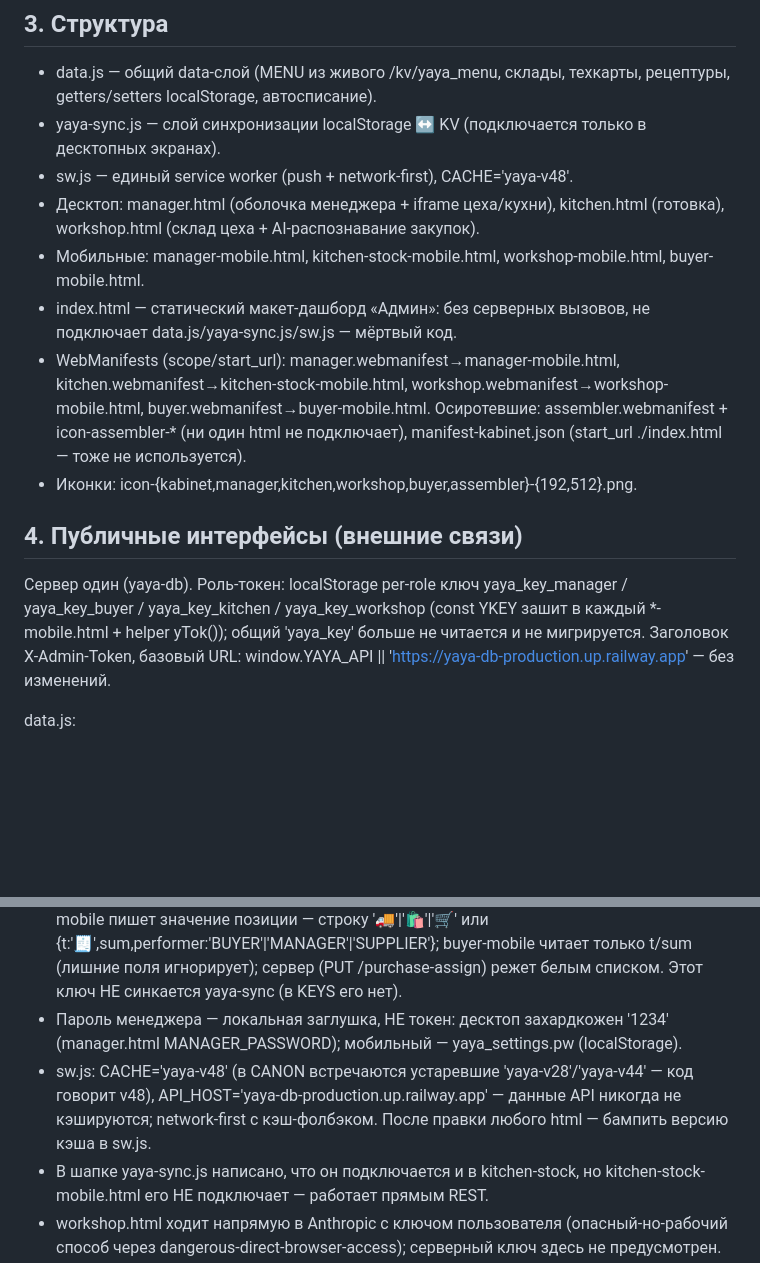
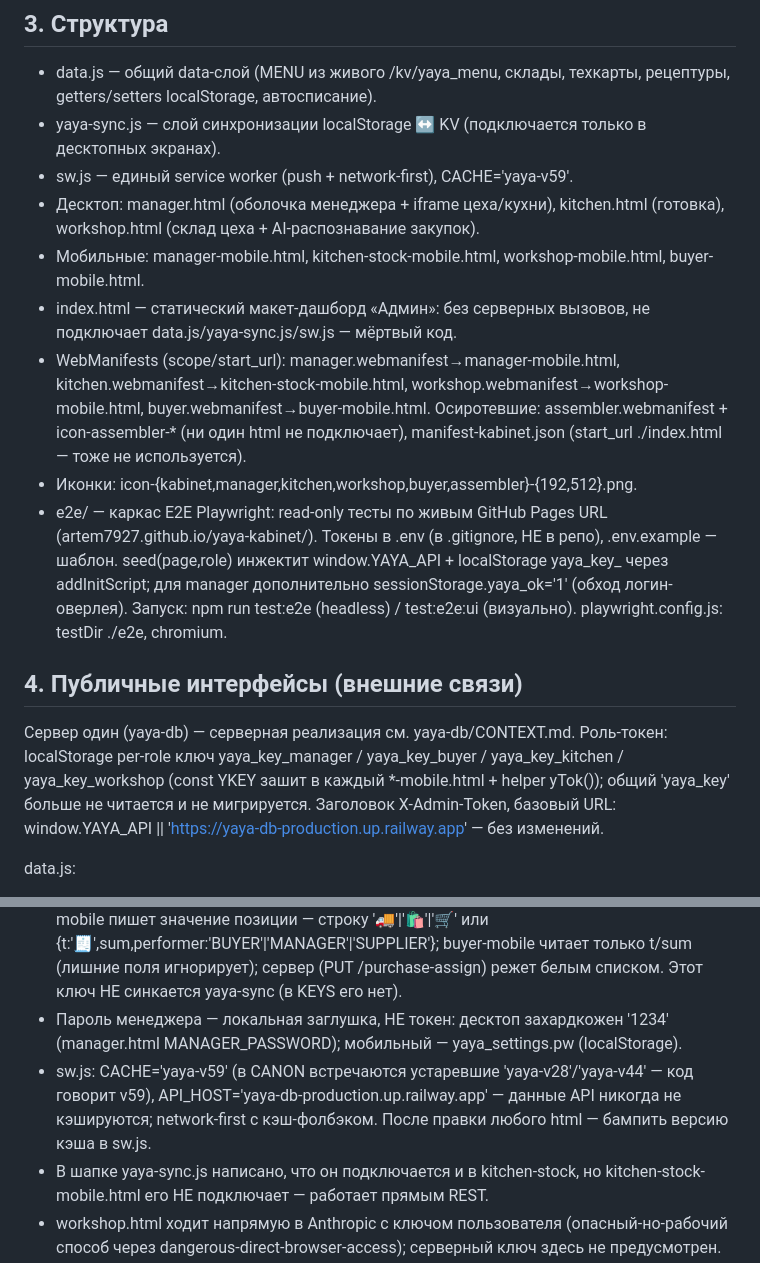
Before and after one commit to Artem7927/yaya-kabinet, a Markdown page: CONTEXT.md, 2 parts joined by grey strips. Drawn GitHub-style; blank space fills up the shorter version.

Commit message:
docs(CONTEXT): sw v59, cookPreview+cook() серверные остатки, ссылка на yaya-db/CONTEXT.md

```diff
--- a/CONTEXT.md
+++ b/CONTEXT.md
@@ -11,15 +11,16 @@ Vanilla HTML/CSS/JS, без сборки и зависимостей (кроме
 ## 3. Структура
 - data.js — общий data-слой (MENU из живого /kv/yaya_menu, склады, техкарты, рецептуры, getters/setters localStorage, автосписание).
 - yaya-sync.js — слой синхронизации localStorage ↔ KV (подключается только в десктопных экранах).
-- sw.js — единый service worker (push + network-first), CACHE='yaya-v48'.
+- sw.js — единый service worker (push + network-first), CACHE='yaya-v59'.
 - Десктоп: manager.html (оболочка менеджера + iframe цеха/кухни), kitchen.html (готовка), workshop.html (склад цеха + AI-распознавание закупок).
 - Мобильные: manager-mobile.html, kitchen-stock-mobile.html, workshop-mobile.html, buyer-mobile.html.
 - index.html — статический макет-дашборд «Админ»: без серверных вызовов, не подключает data.js/yaya-sync.js/sw.js — мёртвый код.
 - WebManifests (scope/start_url): manager.webmanifest→manager-mobile.html, kitchen.webmanifest→kitchen-stock-mobile.html, workshop.webmanifest→workshop-mobile.html, buyer.webmanifest→buyer-mobile.html. Осиротевшие: assembler.webmanifest + icon-assembler-* (ни один html не подключает), manifest-kabinet.json (start_url ./index.html — тоже не используется).
 - Иконки: icon-{kabinet,manager,kitchen,workshop,buyer,assembler}-{192,512}.png.
+- e2e/ — каркас E2E Playwright: read-only тесты по живым GitHub Pages URL (artem7927.github.io/yaya-kabinet/). Токены в .env (в .gitignore, НЕ в репо), .env.example — шаблон. seed(page,role) инжектит window.YAYA_API + localStorage yaya_key_ через addInitScript; для manager дополнительно sessionStorage.yaya_ok='1' (обход логин-оверлея). Запуск: npm run test:e2e (headless) / test:e2e:ui (визуально). playwright.config.js: testDir ./e2e, chromium.
 
 ## 4. Публичные интерфейсы (внешние связи)
-Сервер один (yaya-db). Роль-токен: localStorage per-role ключ yaya_key_manager / yaya_key_buyer / yaya_key_kitchen / yaya_key_workshop (const YKEY зашит в каждый *-mobile.html + helper yTok()); общий 'yaya_key' больше не читается и не мигрируется. Заголовок X-Admin-Token, базовый URL: window.YAYA_API || 'https://yaya-db-production.up.railway.app' — без изменений.
+Сервер один (yaya-db) — серверная реализация см. yaya-db/CONTEXT.md. Роль-токен: localStorage per-role ключ yaya_key_manager / yaya_key_buyer / yaya_key_kitchen / yaya_key_workshop (const YKEY зашит в каждый *-mobile.html + helper yTok()); общий 'yaya_key' больше не читается и не мигрируется. Заголовок X-Admin-Token, базовый URL: window.YAYA_API || 'https://yaya-db-production.up.railway.app' — без изменений.
 
 data.js:
 - loadLiveMenu() — GET /kv/yaya_menu (публичный) → MENU (категории витрины → вкладки, карта MENU_CAT_MAP/MENU_CAT_EMOJI); MENU_FALLBACK — офлайн-дефолт; кэш ключа yaya_menu_v3; событие 'yaya-menu-ready'.
@@ -53,7 +54,7 @@ yaya-sync.js (только десктоп):
 - Два параллельных канала закупок: десктоп — yaya_purchases через KV (yaya-sync), мобильные — таблицы purchases/поставки сервера (/purchases, /deliveries/:id/...). Не смешивать при правках.
 - Кросс-экранный контракт KV yaya_purchase_assign_v1 (назначения закупок): manager-mobile пишет значение позиции — строку '🚚'|'🛍'|'🛒' или {t:'🧾',sum,performer:'BUYER'|'MANAGER'|'SUPPLIER'}; buyer-mobile читает только t/sum (лишние поля игнорирует); сервер (PUT /purchase-assign) режет белым списком. Этот ключ НЕ синкается yaya-sync (в KEYS его нет).
 - Пароль менеджера — локальная заглушка, НЕ токен: десктоп захардкожен '1234' (manager.html MANAGER_PASSWORD); мобильный — yaya_settings.pw (localStorage).
-- sw.js: CACHE='yaya-v48' (в CANON встречаются устаревшие 'yaya-v28'/'yaya-v44' — код говорит v48), API_HOST='yaya-db-production.up.railway.app' — данные API никогда не кэшируются; network-first с кэш-фолбэком. После правки любого html — бампить версию кэша в sw.js.
+- sw.js: CACHE='yaya-v59' (в CANON встречаются устаревшие 'yaya-v28'/'yaya-v44' — код говорит v59), API_HOST='yaya-db-production.up.railway.app' — данные API никогда не кэшируются; network-first с кэш-фолбэком. После правки любого html — бампить версию кэша в sw.js.
 - В шапке yaya-sync.js написано, что он подключается и в kitchen-stock, но kitchen-stock-mobile.html его НЕ подключает — работает прямым REST.
 - workshop.html ходит напрямую в Anthropic с ключом пользователя (опасный-но-рабочий способ через dangerous-direct-browser-access); серверный ключ здесь не предусмотрен.
 - assembler.webmanifest + icon-assembler-* осиротели: страницы сборщика в этом репо нет. Роль ASSEMBLER живёт в yaya-chicken-admin (index.html:844 — гейт входа admin|MANAGER|SUPERVISOR|ASSEMBLER; отдельного экрана сборщика и там нет).
```
Also changed, not shown: other parts of CONTEXT.md (+4 -4 lines).
